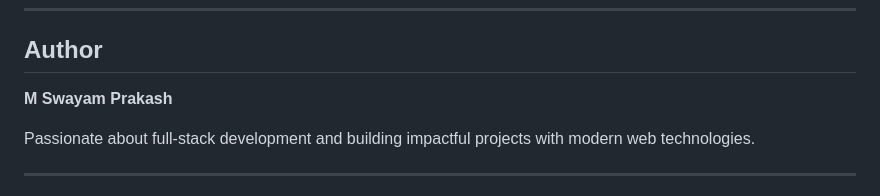
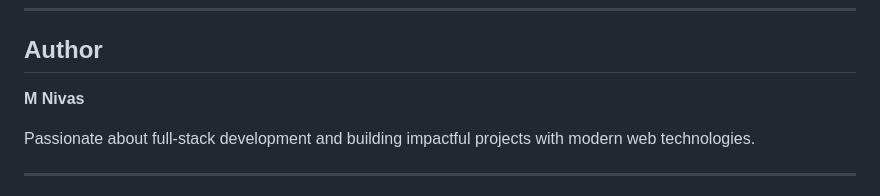
Before and after one commit to NivasMaturi/Skill-Development-Course, a Markdown page: README.md, the part around the change. Drawn GitHub-style.

```diff
--- a/README.md
+++ b/README.md
@@ -83,7 +83,7 @@ Use **VS Code** or any IDE of your choice to explore each folder.
 
 ## Author
 
-**M Swayam Prakash**
+**M Nivas**
 
 Passionate about full-stack development and building impactful projects with modern web technologies.
 
```
